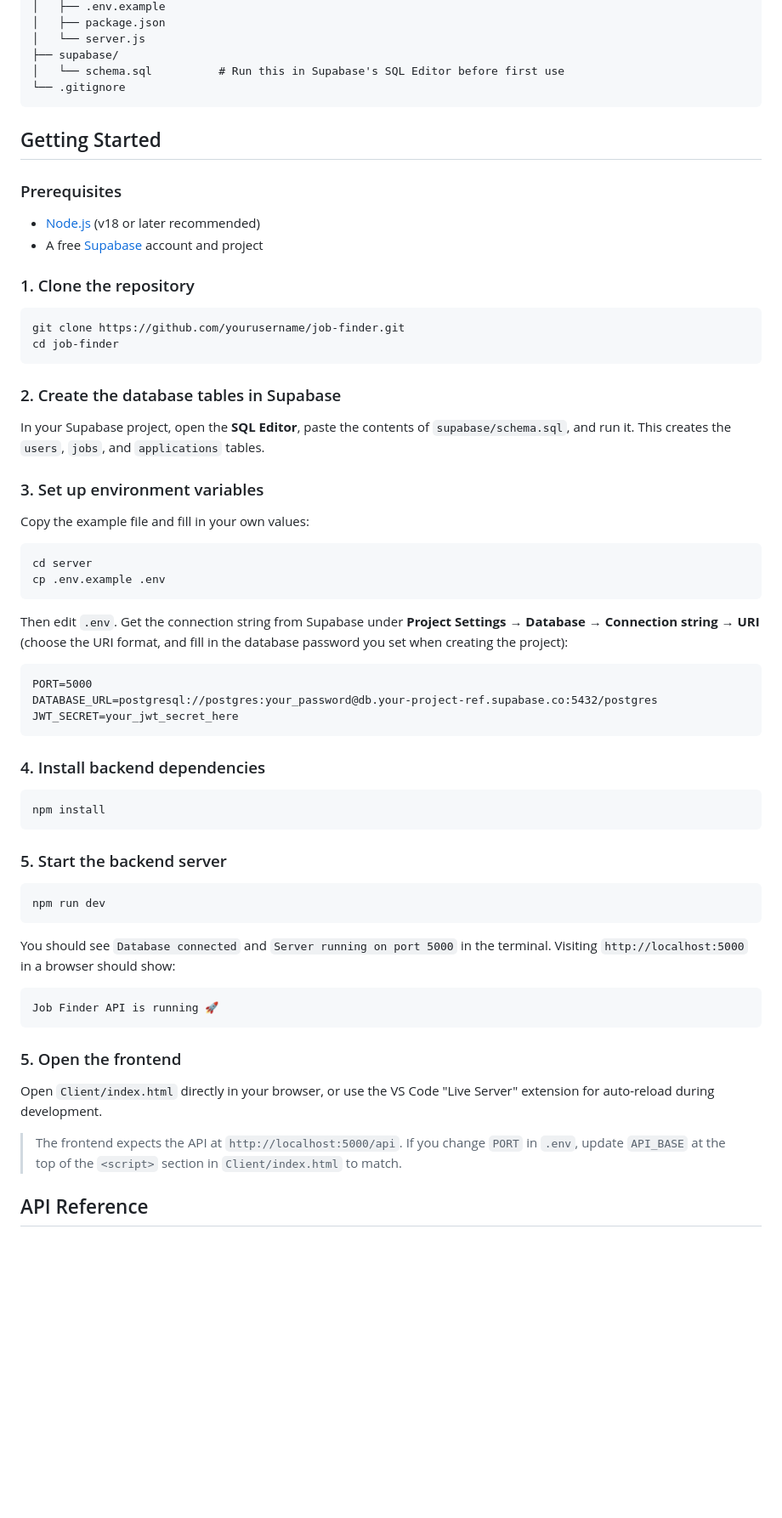
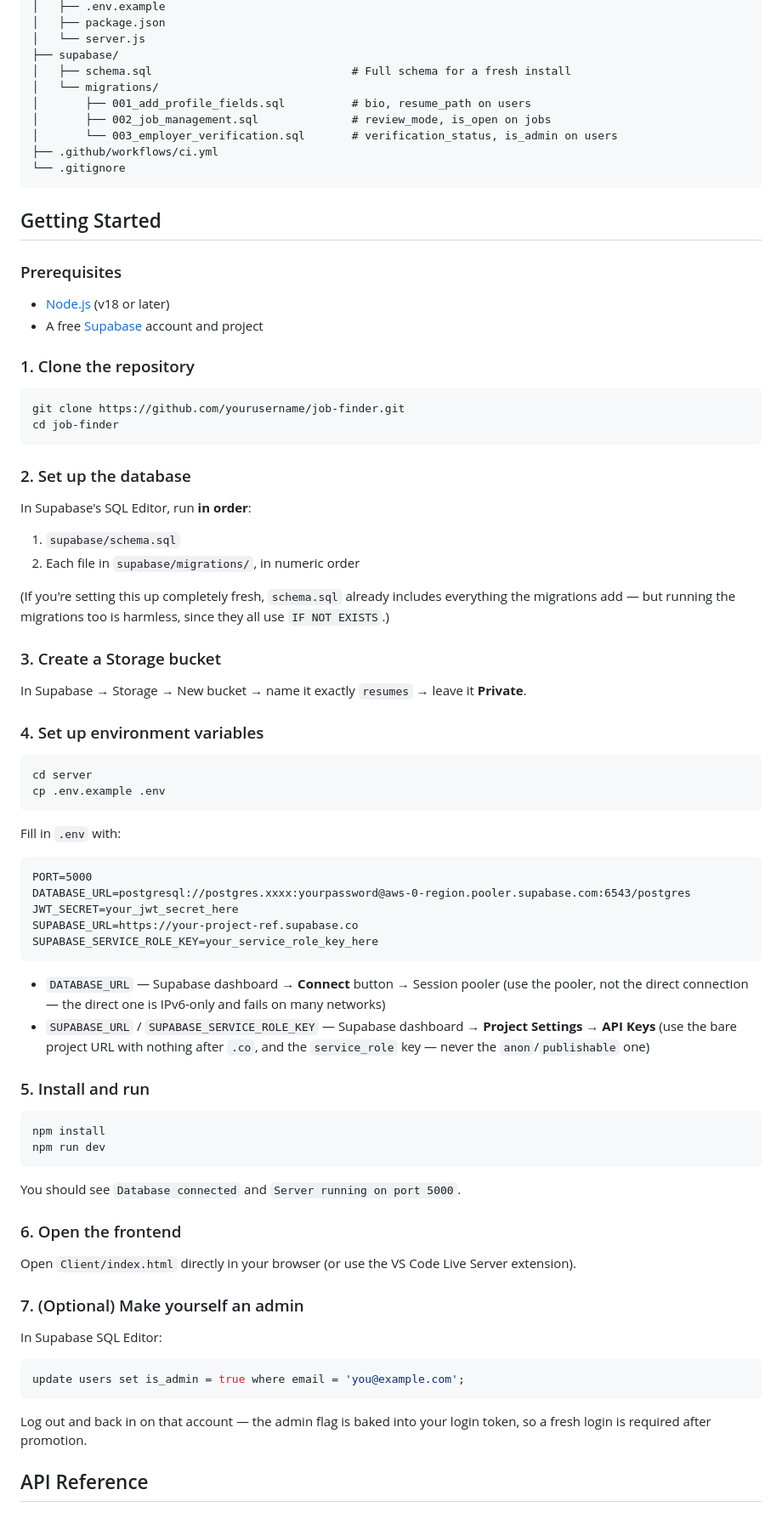
Before and after one commit to Sasmitha89/PartTime_Job_Finder, a Markdown page: README.md, the part around one of its changes. Shown at 85% size. Drawn GitHub-style; blank space fills up the shorter version.

````diff
--- a/README.md
+++ b/README.md
@@ -50,68 +73,69 @@ job-finder/
 │   ├── package.json
 │   └── server.js
 ├── supabase/
-│   └── schema.sql          # Run this in Supabase's SQL Editor before first use
+│   ├── schema.sql                              # Full schema for a fresh install
+│   └── migrations/
+│       ├── 001_add_profile_fields.sql          # bio, resume_path on users
+│       ├── 002_job_management.sql              # review_mode, is_open on jobs
+│       └── 003_employer_verification.sql       # verification_status, is_admin on users
+├── .github/workflows/ci.yml
 └── .gitignore
 ```
 
 ## Getting Started
 
 ### Prerequisites
-
-- [Node.js](https://nodejs.org/) (v18 or later recommended)
+- [Node.js](https://nodejs.org/) (v18 or later)
 - A free [Supabase](https://supabase.com) account and project
 
 ### 1. Clone the repository
-
 ```bash
 git clone https://github.com/yourusername/job-finder.git
 cd job-finder
 ```
 
-### 2. Create the database tables in Supabase
+### 2. Set up the database
+In Supabase's SQL Editor, run **in order**:
+1. `supabase/schema.sql`
+2. Each file in `supabase/migrations/`, in numeric order
 
-In your Supabase project, open the **SQL Editor**, paste the contents of `supabase/schema.sql`, and run it. This creates the `users`, `jobs`, and `applications` tables.
+(If you're setting this up completely fresh, `schema.sql` already includes everything the migrations add — but running the migrations too is harmless, since they all use `IF NOT EXISTS`.)
 
-### 3. Set up environment variables
+### 3. Create a Storage bucket
+In Supabase → Storage → New bucket → name it exactly `resumes` → leave it **Private**.
 
-Copy the example file and fill in your own values:
-
+### 4. Set up environment variables
 ```bash
 cd server
 cp .env.example .env
 ```
-
-Then edit `.env`. Get the connection string from Supabase under **Project Settings → Database → Connection string → URI** (choose the URI format, and fill in the database password you set when creating the project):
-
+Fill in `.env` with:
 ```
 PORT=5000
-DATABASE_URL=postgresql://postgres:your_password@db.your-project-ref.supabase.co:5432/postgres
+DATABASE_URL=postgresql://postgres.xxxx:yourpassword@aws-0-region.pooler.supabase.com:6543/postgres
 JWT_SECRET=your_jwt_secret_here
+SUPABASE_URL=https://your-project-ref.supabase.co
+SUPABASE_SERVICE_ROLE_KEY=your_service_role_key_here
 ```
+- `DATABASE_URL` — Supabase dashboard → **Connect** button → Session pooler (use the pooler, not the direct connection — the direct one is IPv6-only and fails on many networks)
+- `SUPABASE_URL` / `SUPABASE_SERVICE_ROLE_KEY` — Supabase dashboard → **Project Settings → API Keys** (use the bare project URL with nothing after `.co`, and the `service_role` key — never the `anon`/`publishable` one)
 
-### 4. Install backend dependencies
-
+### 5. Install and run
 ```bash
 npm install
-```
-
-### 5. Start the backend server
-
-```bash
 npm run dev
 ```
+You should see `Database connected` and `Server running on port 5000`.
 
-You should see `Database connected` and `Server running on port 5000` in the terminal. Visiting `http://localhost:5000` in a browser should show:
+### 6. Open the frontend
+Open `Client/index.html` directly in your browser (or use the VS Code Live Server extension).
 
+### 7. (Optional) Make yourself an admin
+In Supabase SQL Editor:
+```sql
+update users set is_admin = true where email = 'you@example.com';
 ```
-Job Finder API is running 🚀
-```
-
-### 5. Open the frontend
-
-Open `Client/index.html` directly in your browser, or use the VS Code "Live Server" extension for auto-reload during development.
-
-> The frontend expects the API at `http://localhost:5000/api`. If you change `PORT` in `.env`, update `API_BASE` at the top of the `<script>` section in `Client/index.html` to match.
+Log out and back in on that account — the admin flag is baked into your login token, so a fresh login is required after promotion.
 
 ## API Reference
 
````
Also changed, not shown: other parts of README.md (+83 -71 lines).
